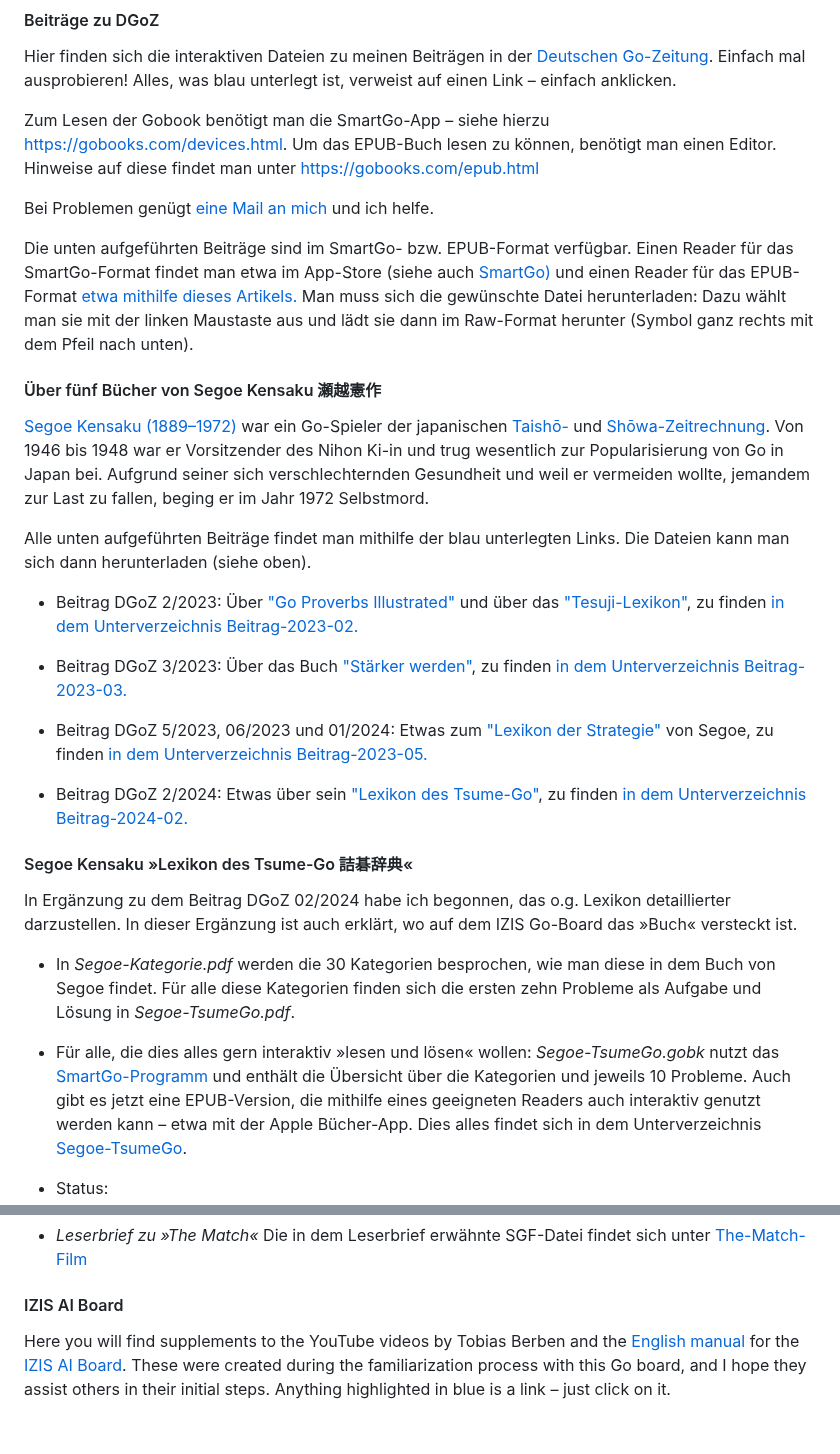
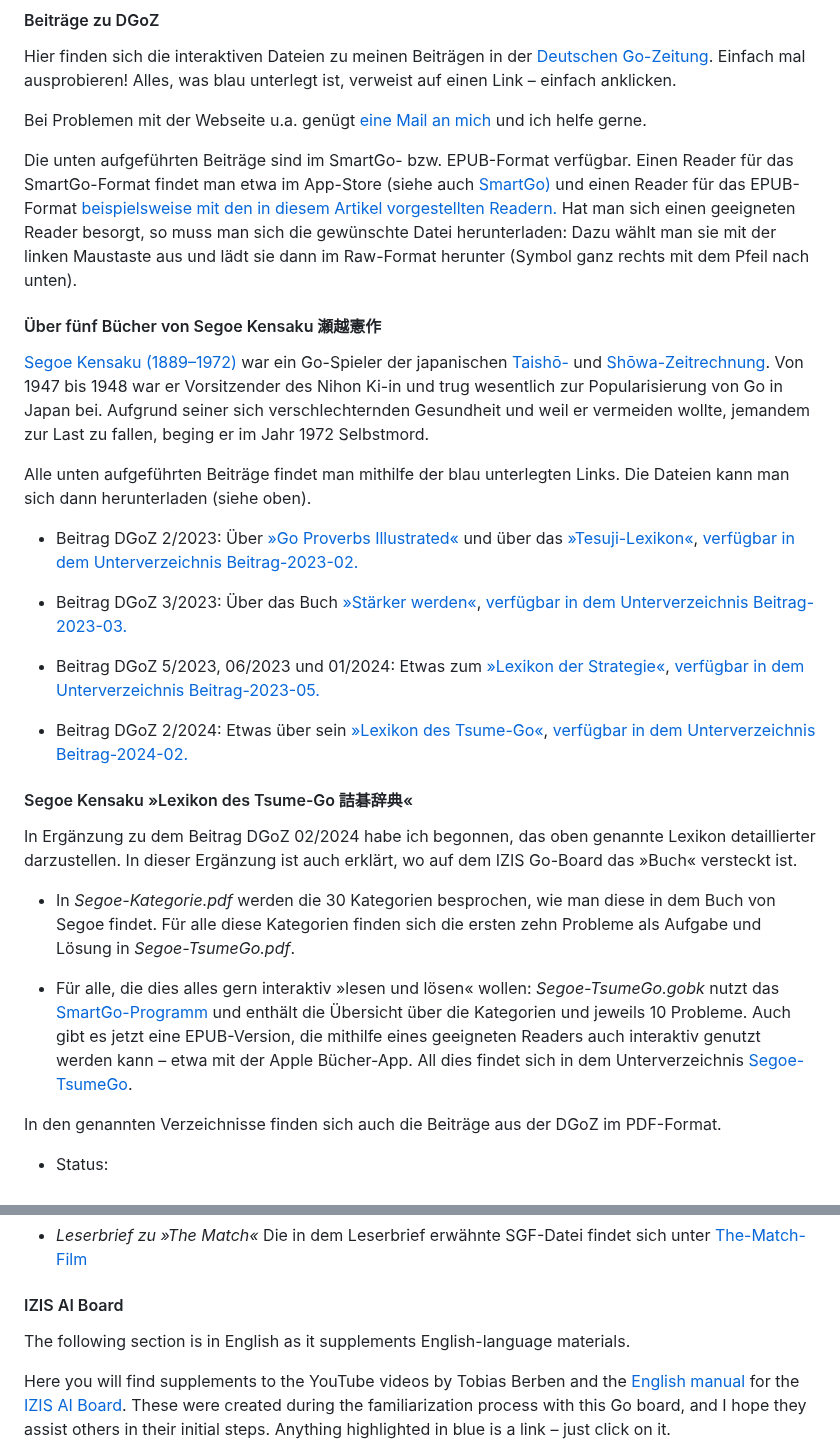
Before and after one commit to ugroh/ugroh.github.io, a Markdown page: README.md, 2 parts joined by grey strips. GitHub-like rendering; blank space fills up the shorter version.

```diff
--- a/README.md
+++ b/README.md
@@ -6,33 +6,33 @@
 
 Hier finden sich die interaktiven Dateien zu meinen Beiträgen in der [Deutschen Go-Zeitung](https://www.dgob.de/info-und-service/deutsche-go-zeitung/). Einfach mal ausprobieren! Alles, was blau unterlegt ist, verweist auf einen Link – einfach anklicken.
 
-Zum Lesen der Gobook benötigt man die SmartGo-App – siehe hierzu <https://gobooks.com/devices.html>. Um das EPUB-Buch lesen zu können, benötigt man einen Editor. Hinweise auf diese findet man unter <https://gobooks.com/epub.html>
+Bei Problemen mit der Webseite u.a. genügt [eine Mail an mich](mailto:ugroh@mac.com) und ich helfe gerne.
 
-Bei Problemen genügt [eine Mail an mich](mailto:ugroh@mac.com) und ich helfe.
-
-Die unten aufgeführten Beiträge sind im SmartGo- bzw. EPUB-Format verfügbar. Einen Reader für das SmartGo-Format findet man etwa im App-Store (siehe auch [SmartGo)](https://smartgo.com) und einen Reader für das EPUB-Format [etwa mithilfe dieses Artikels.](https://www.chip.de/news/E-Book-Tools-fuer-Windows-10-Das-sind-die-Top-3_182511780.html) Man muss sich die gewünschte Datei herunterladen: Dazu wählt man sie mit der linken Maustaste aus und lädt sie dann im Raw-Format herunter (Symbol ganz rechts mit dem Pfeil nach unten).
+Die unten aufgeführten Beiträge sind im SmartGo- bzw. EPUB-Format verfügbar. Einen Reader für das SmartGo-Format findet man etwa im App-Store (siehe auch [SmartGo)](https://smartgo.com) und einen Reader für das EPUB-Format [beispielsweise mit den in diesem Artikel vorgestellten Readern.](https://www.chip.de/news/E-Book-Tools-fuer-Windows-10-Das-sind-die-Top-3_182511780.html) Hat man sich einen geeigneten Reader besorgt, so muss man  sich die gewünschte Datei herunterladen: Dazu wählt man sie mit der linken Maustaste aus und lädt sie dann im Raw-Format herunter (Symbol ganz rechts mit dem Pfeil nach unten).
 
 #### Über fünf Bücher von Segoe Kensaku 瀬越憲作
 
-[Segoe Kensaku (1889–1972)](https://senseis.xmp.net/?Segoe) war ein Go-Spieler der japanischen <a href="https://de.wikipedia.org/wiki/Taish%C5%8D-Zeit"> Taishō-</a> und <a href="https://de.wikipedia.org/wiki/Sh%C5%8Dwa-Zeit"> Shōwa-Zeitrechnung</a>. Von 1946 bis 1948 war er Vorsitzender des Nihon Ki-in und trug wesentlich zur Popularisierung von Go in Japan bei. Aufgrund seiner sich verschlechternden Gesundheit und weil er vermeiden wollte, jemandem zur Last zu fallen, beging er im Jahr 1972 Selbstmord.
+[Segoe Kensaku (1889–1972)](https://senseis.xmp.net/?Segoe) war ein Go-Spieler der japanischen <a href="https://de.wikipedia.org/wiki/Taish%C5%8D-Zeit"> Taishō-</a> und <a href="https://de.wikipedia.org/wiki/Sh%C5%8Dwa-Zeit"> Shōwa-Zeitrechnung</a>. Von 1947 bis 1948 war er Vorsitzender des Nihon Ki-in und trug wesentlich zur Popularisierung von Go in Japan bei. Aufgrund seiner sich verschlechternden Gesundheit und weil er vermeiden wollte, jemandem zur Last zu fallen, beging er im Jahr 1972 Selbstmord.
 
 Alle unten aufgeführten Beiträge findet man mithilfe der blau unterlegten Links. Die Dateien kann man sich dann herunterladen (siehe oben).
 
-* Beitrag DGoZ 2/2023: Über [\"Go Proverbs Illustrated\"](https://senseis.xmp.net/?GoProverbsIllustrated) und über das [\"Tesuji-Lexikon\"](https://senseis.xmp.net/?SegoeTesujiDictionary), zu finden [in dem Unterverzeichnis Beitrag-2023-02.](https://github.com/ugroh/ugroh.github.io/tree/main/Beitrag-2023-02)
+* Beitrag DGoZ 2/2023: Über [»Go Proverbs Illustrated«](https://senseis.xmp.net/?GoProverbsIllustrated) und über das [»Tesuji-Lexikon«](https://senseis.xmp.net/?SegoeTesujiDictionary),  [verfügbar in dem Unterverzeichnis Beitrag-2023-02.](https://github.com/ugroh/ugroh.github.io/tree/main/Beitrag-2023-02)
 
-* Beitrag DGoZ 3/2023: Über das Buch [\"Stärker werden\"](https://senseis.xmp.net/?TheBookToIncreaseYourFightingStrengthAtGo), zu finden [in dem Unterverzeichnis Beitrag-2023-03.](https://github.com/ugroh/ugroh.github.io/tree/main/Beitrag-2023-03)
+* Beitrag DGoZ 3/2023: Über das Buch [»Stärker werden«](https://senseis.xmp.net/?TheBookToIncreaseYourFightingStrengthAtGo),  [verfügbar in dem Unterverzeichnis Beitrag-2023-03.](https://github.com/ugroh/ugroh.github.io/tree/main/Beitrag-2023-03)
 
-* Beitrag DGoZ 5/2023, 06/2023 und 01/2024: Etwas zum [\"Lexikon der Strategie\"](https://www.amazon.co.jp/作戦辞典-瀬越-憲作/dp/4416686013) von Segoe, zu finden [in dem Unterverzeichnis Beitrag-2023-05.](https://github.com/ugroh/ugroh.github.io/tree/main/Beitrag-2023-05)
+* Beitrag DGoZ 5/2023, 06/2023 und 01/2024: Etwas zum [»Lexikon der Strategie«](https://www.amazon.co.jp/作戦辞典-瀬越-憲作/dp/4416686013), [verfügbar in dem Unterverzeichnis Beitrag-2023-05.](https://github.com/ugroh/ugroh.github.io/tree/main/Beitrag-2023-05)
 
-* Beitrag DGoZ 2/2024: Etwas über sein [\"Lexikon des Tsume-Go\"](https://senseis.xmp.net/?SegoeTsumegoDictionary), zu finden [in dem Unterverzeichnis Beitrag-2024-02.](https://github.com/ugroh/ugroh.github.io/tree/main/Beitrag-2024-02)
+* Beitrag DGoZ 2/2024: Etwas über sein [»Lexikon des Tsume-Go«](https://senseis.xmp.net/?SegoeTsumegoDictionary), [verfügbar in dem Unterverzeichnis Beitrag-2024-02.](https://github.com/ugroh/ugroh.github.io/tree/main/Beitrag-2024-02)
 
 #### Segoe Kensaku »Lexikon des Tsume-Go 詰碁辞典«
 
-In Ergänzung zu dem Beitrag DGoZ 02/2024 habe ich begonnen, das o.g. Lexikon detaillierter darzustellen. In dieser Ergänzung ist auch erklärt, wo auf dem IZIS Go-Board das »Buch« versteckt ist.
+In Ergänzung zu dem Beitrag DGoZ 02/2024 habe ich begonnen, das oben genannte Lexikon detaillierter darzustellen. In dieser Ergänzung ist auch erklärt, wo auf dem IZIS Go-Board das »Buch« versteckt ist.
 
 * In  *Segoe-Kategorie.pdf* werden die 30 Kategorien besprochen, wie man diese in dem Buch von Segoe findet. Für alle diese Kategorien finden sich die ersten zehn Probleme als Aufgabe und Lösung in *Segoe-TsumeGo.pdf*.
 
-* Für alle, die dies alles gern interaktiv »lesen und lösen« wollen: *Segoe-TsumeGo.gobk* nutzt das [SmartGo-Programm](https://smartgo.com) und enthält die Übersicht über die Kategorien und jeweils 10 Probleme. Auch gibt es jetzt eine EPUB-Version, die mithilfe eines geeigneten Readers auch interaktiv genutzt werden kann – etwa mit der Apple Bücher-App. Dies alles findet sich in dem Unterverzeichnis [Segoe-TsumeGo](https://github.com/ugroh/ugroh.github.io/tree/main/Segoe-TsumeGo).
+* Für alle, die dies alles gern interaktiv »lesen und lösen« wollen: *Segoe-TsumeGo.gobk* nutzt das [SmartGo-Programm](https://smartgo.com) und enthält die Übersicht über die Kategorien und jeweils 10 Probleme. Auch gibt es jetzt eine EPUB-Version, die mithilfe eines geeigneten Readers auch interaktiv genutzt werden kann – etwa mit der Apple Bücher-App. All dies findet sich in dem Unterverzeichnis [Segoe-TsumeGo](https://github.com/ugroh/ugroh.github.io/tree/main/Segoe-TsumeGo).
+
+In den genannten Verzeichnisse finden sich auch die Beiträge aus der DGoZ im PDF-Format.
 
 * Status:
 	* SmartGo-Format: Stand 2024/11/16
@@ -49,6 +49,8 @@ In Ergänzung zu dem Beitrag DGoZ 02/2024 habe ich begonnen, das o.g. Lexikon de
 
 #### IZIS AI Board
 
+The following section is in English as it supplements English-language materials.
+
 Here you will find supplements to the YouTube videos by Tobias Berben and the [English manual](http://121.41.64.145:8089/book/English%20Manual%20%20V2.pdf) for the [IZIS AI Board](https://eurogojournal.com/blog/ai-go-board/). These were created during the familiarization process with this Go board, and I hope they assist others in their initial steps. Anything highlighted in blue is a link – just click on it.
 
 
```
Also changed, not shown: other parts of README.md (+1 -1 lines).
